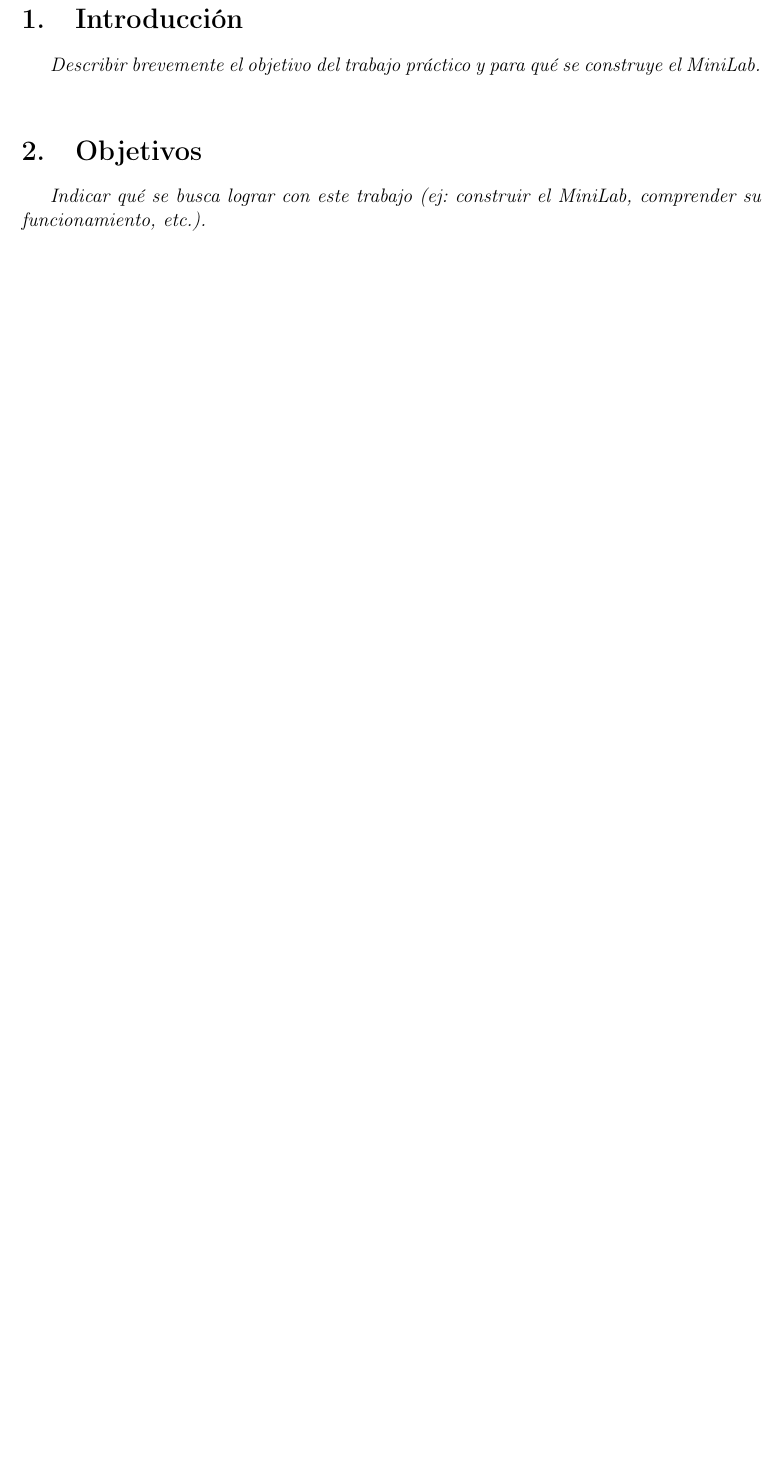
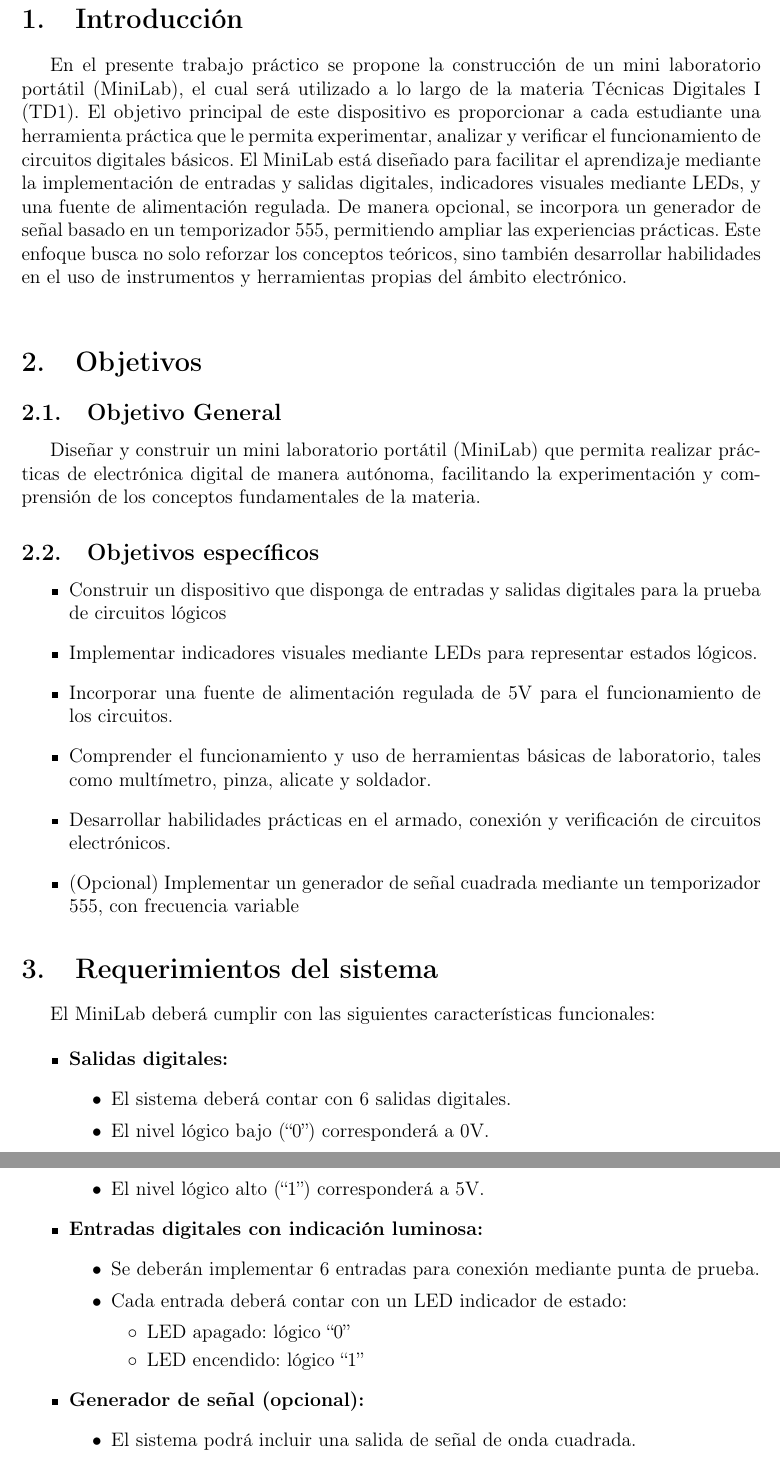
Before and after one commit to lcortesini/tecnicas-digitales-1, a LaTeX document (TP0/informe/main.tex): part of page 3 of 3 before the commit and two parts of pages 3 and 4 of 5 after it, the two joined at a grey line, cut so that both start at the same text, the shorter picture padded with empty space. Compiled offline with pdfLaTeX.

Commit message:
Agrega Introducción, objetivos y requerimientos del TP0

```diff
--- a/TP0/informe/main.tex
+++ b/TP0/informe/main.tex
@@ -69,7 +69,20 @@
 \section{Introducción}
 %--------------------------------
 
-\textit{Describir brevemente el objetivo del trabajo práctico y para qué se construye el MiniLab.}
+%\textit{Describir brevemente el objetivo del trabajo práctico y para qué se construye el MiniLab.}
+
+En el presente trabajo práctico se propone la construcción de un mini laboratorio
+portátil (MiniLab), el cual será utilizado a lo largo de la materia Técnicas Digitales I
+(TD1).
+El objetivo principal de este dispositivo es proporcionar a cada estudiante una herramienta
+práctica que le permita experimentar, analizar y verificar el funcionamiento de
+circuitos digitales básicos.
+El MiniLab está diseñado para facilitar el aprendizaje mediante la implementación
+de entradas y salidas digitales, indicadores visuales mediante LEDs, y una fuente de
+alimentación regulada. De manera opcional, se incorpora un generador de señal basado
+en un temporizador 555, permitiendo ampliar las experiencias prácticas.
+Este enfoque busca no solo reforzar los conceptos teóricos, sino también desarrollar
+habilidades en el uso de instrumentos y herramientas propias del ámbito electrónico.
 
 \vspace{0.5cm}
 
@@ -77,4 +90,47 @@
 \section{Objetivos}
 %--------------------------------
 
-\textit{Indicar qué se busca lograr con este trabajo (ej: construir el MiniLab, comprender su funcionamiento, etc.).}
+%\textit{Indicar qué se busca lograr con este trabajo (ej: construir el MiniLab, comprender su funcionamiento, etc.).}
+\subsection{Objetivo General}
+Diseñar y construir un mini laboratorio portátil (MiniLab) que permita realizar prácticas de electrónica digital de
+manera autónoma, facilitando la experimentación y comprensión de los conceptos fundamentales de la materia.
+
+\subsection{Objetivos específicos}
+
+\begin{itemize}
+    \item Construir un dispositivo que disponga de entradas y salidas digitales para la prueba
+        de circuitos lógicos
+    \item Implementar indicadores visuales mediante LEDs para representar estados lógicos.
+    \item Incorporar una fuente de alimentación regulada de 5V para el funcionamiento de
+        los circuitos.
+    \item Comprender el funcionamiento y uso de herramientas básicas de laboratorio, tales
+        como multímetro, pinza, alicate y soldador.
+    \item Desarrollar habilidades prácticas en el armado, conexión y verificación de circuitos
+        electrónicos.
+    \item (Opcional) Implementar un generador de señal cuadrada mediante un temporizador
+        555, con frecuencia variable
+\end{itemize}
+
+\section{Requerimientos del sistema}
+El MiniLab deberá cumplir con las siguientes características funcionales:
+
+\begin{itemize}
+    \item \textbf{Salidas digitales:}
+        \begin{itemize}
+            \item El sistema deberá contar con 6 salidas digitales.
+            \item El nivel lógico bajo (“0”) corresponderá a 0V.
+            \item El nivel lógico alto (“1”) corresponderá a 5V.
+        \end{itemize}
+    \item \textbf{Entradas digitales con indicación luminosa:}
+        \begin{itemize}
+            \item Se deberán implementar 6 entradas para conexión mediante punta de prueba.
+            \item Cada entrada deberá contar con un LED indicador de estado:
+            \begin{itemize}
+                \item LED apagado: lógico “0”
+                \item LED encendido: lógico “1”
+            \end{itemize}
+        \end{itemize}
+    \item \textbf{Generador de señal (opcional):}
+        \begin{itemize}
+            \item El sistema podrá incluir una salida de señal de onda cuadrada.
+            \item La frecuencia deberá ser ajustable mediante un potenciómetro.
```
Also changed, not shown: TP0/informe/main.tex (22 more changed lines).
